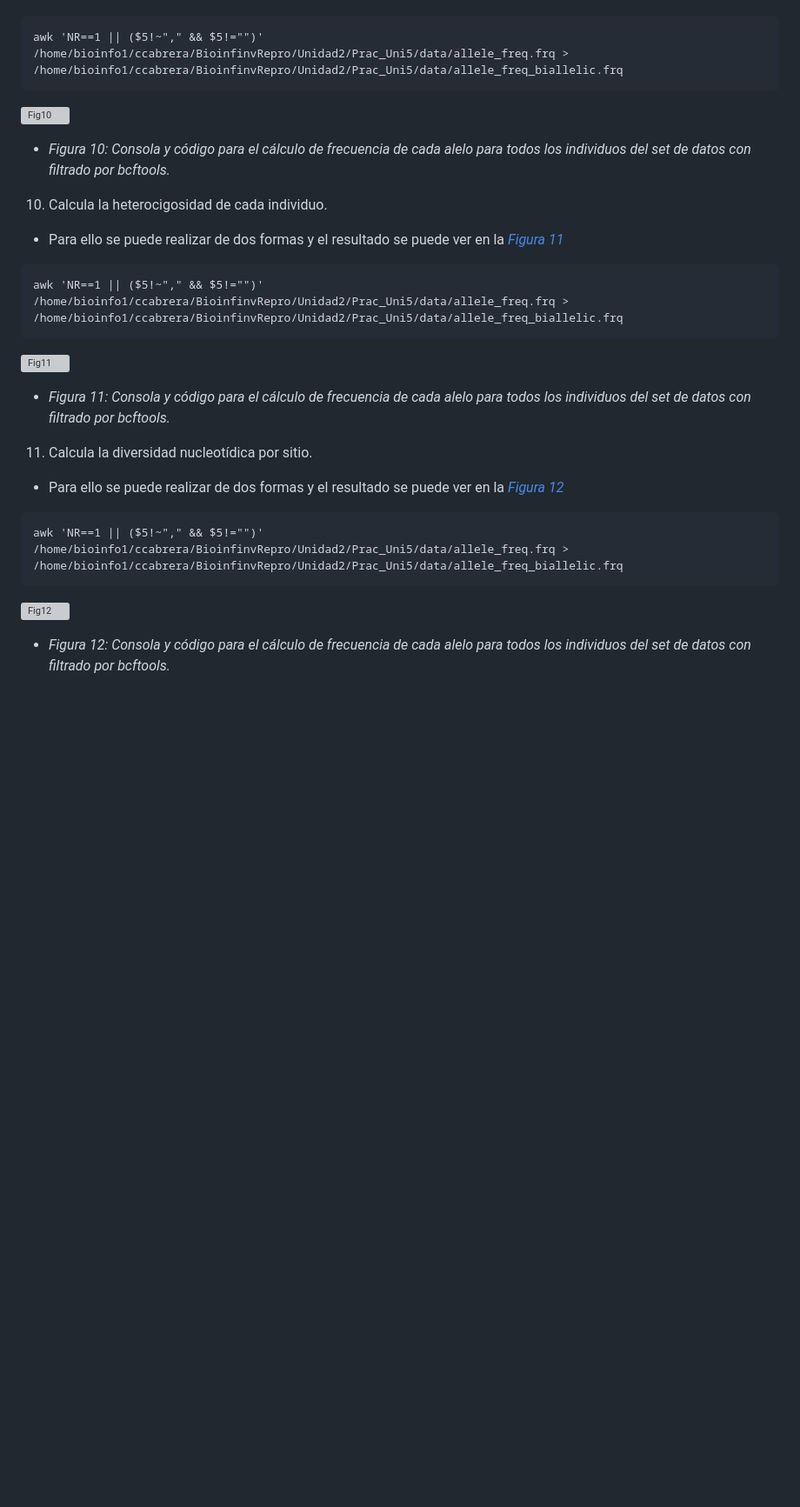
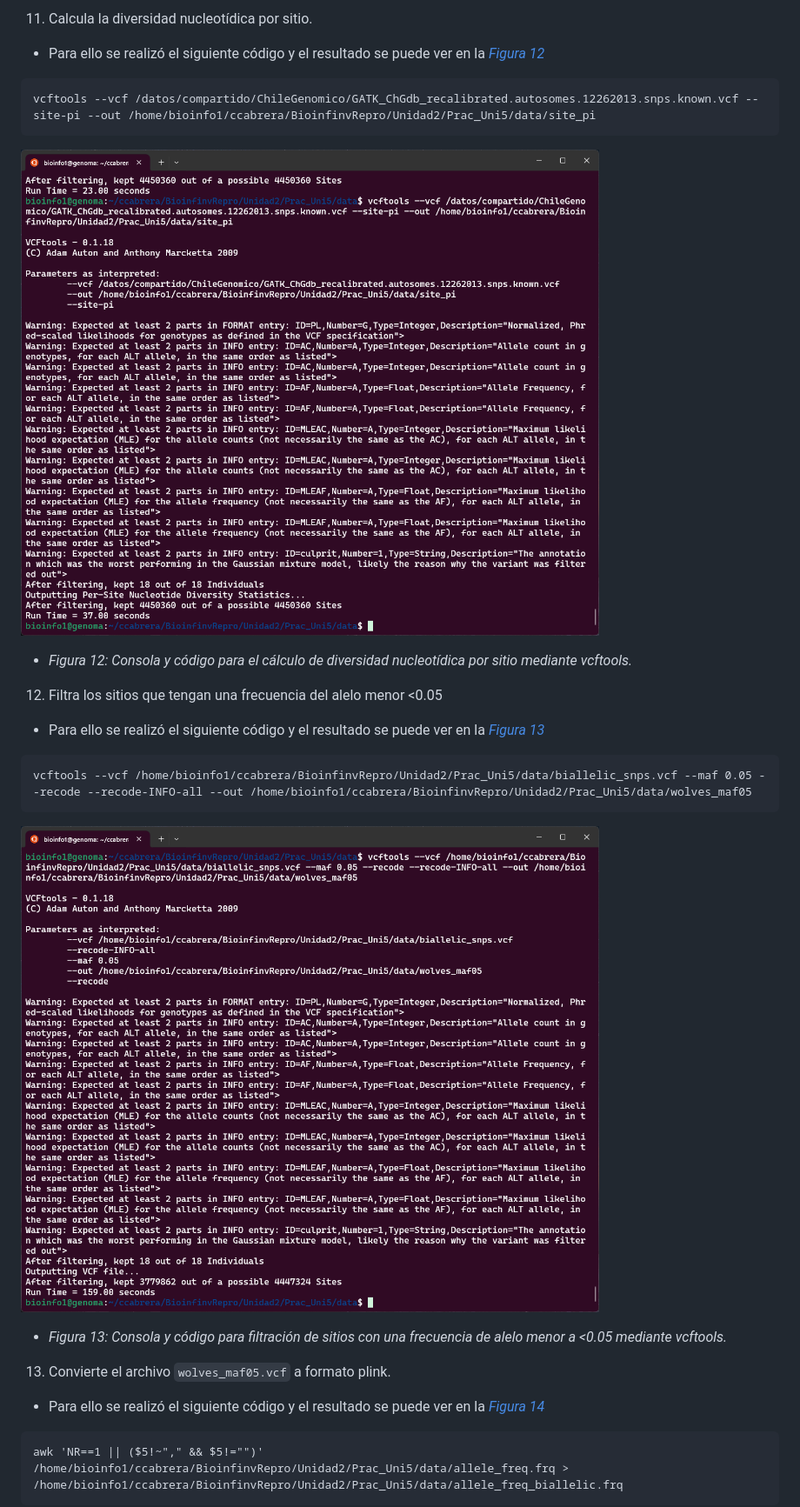
Before and after one commit to camilocabrera7/Tareas_BioinfRepro2025_CDCG, a Markdown page: Tarea4/Ejercicios_tarea4.md, the part around the change printed below. Shown: that part at 87% size. Rendered like a GitHub page; blank space fills up the shorter version; grey boxes are pictures that could not be loaded.

````diff
--- a/Tarea4/Ejercicios_tarea4.md
+++ b/Tarea4/Ejercicios_tarea4.md
@@ -97,22 +118,21 @@ dev.off()
+11. Calcula la diversidad nucleotídica por sitio.
+  * Para ello se realizó el siguiente código y el resultado se puede ver en la *[Figura 12](https://github.com/camilocabrera7/Tareas_BioinfRepro2025_CDCG/blob/main/Tarea4/images/fig12.png)*
+```
+vcftools --vcf /datos/compartido/ChileGenomico/GATK_ChGdb_recalibrated.autosomes.12262013.snps.known.vcf --site-pi --out /home/bioinfo1/ccabrera/BioinfinvRepro/Unidad2/Prac_Uni5/data/site_pi
+```
+![Fig12](https://github.com/camilocabrera7/Tareas_BioinfRepro2025_CDCG/blob/main/Tarea4/images/fig12.png)
+   * *Figura 12: Consola y código para el cálculo de diversidad nucleotídica por sitio mediante vcftools.*
+
+12. Filtra los sitios que tengan una frecuencia del alelo menor <0.05
+  * Para ello se realizó el siguiente código y el resultado se puede ver en la *[Figura 13](https://github.com/camilocabrera7/Tareas_BioinfRepro2025_CDCG/blob/main/Tarea4/images/fig13.png)*
+```
+vcftools --vcf /home/bioinfo1/ccabrera/BioinfinvRepro/Unidad2/Prac_Uni5/data/biallelic_snps.vcf --maf 0.05 --recode --recode-INFO-all --out /home/bioinfo1/ccabrera/BioinfinvRepro/Unidad2/Prac_Uni5/data/wolves_maf05
+```
+![Fig13](https://github.com/camilocabrera7/Tareas_BioinfRepro2025_CDCG/blob/main/Tarea4/images/fig13.png)
+   * *Figura 13: Consola y código para filtración de sitios con una frecuencia de alelo menor a <0.05 mediante vcftools.*
+
+13. Convierte el archivo `wolves_maf05.vcf` a formato plink.
+  * Para ello se realizó el siguiente código y el resultado se puede ver en la *[Figura 14](https://github.com/camilocabrera7/Tareas_BioinfRepro2025_CDCG/blob/main/Tarea4/images/fig14.png)*
 ```
 awk 'NR==1 || ($5!~"," && $5!="")' /home/bioinfo1/ccabrera/BioinfinvRepro/Unidad2/Prac_Uni5/data/allele_freq.frq > /home/bioinfo1/ccabrera/BioinfinvRepro/Unidad2/Prac_Uni5/data/allele_freq_biallelic.frq
 ```
-![Fig10]()
-   * *Figura 10: Consola y código para el cálculo de frecuencia de cada alelo para todos los individuos del set de datos con filtrado por bcftools.*
-
-10. Calcula la heterocigosidad de cada individuo.
-  * Para ello se puede realizar de dos formas y el resultado se puede ver en la *[Figura 11]()*
-```
-awk 'NR==1 || ($5!~"," && $5!="")' /home/bioinfo1/ccabrera/BioinfinvRepro/Unidad2/Prac_Uni5/data/allele_freq.frq > /home/bioinfo1/ccabrera/BioinfinvRepro/Unidad2/Prac_Uni5/data/allele_freq_biallelic.frq
-```
-![Fig11]()
-   * *Figura 11: Consola y código para el cálculo de frecuencia de cada alelo para todos los individuos del set de datos con filtrado por bcftools.*
-
-11. Calcula la diversidad nucleotídica por sitio.
-  * Para ello se puede realizar de dos formas y el resultado se puede ver en la *[Figura 12]()*
-```
-awk 'NR==1 || ($5!~"," && $5!="")' /home/bioinfo1/ccabrera/BioinfinvRepro/Unidad2/Prac_Uni5/data/allele_freq.frq > /home/bioinfo1/ccabrera/BioinfinvRepro/Unidad2/Prac_Uni5/data/allele_freq_biallelic.frq
-```
-![Fig12]()
-   * *Figura 12: Consola y código para el cálculo de frecuencia de cada alelo para todos los individuos del set de datos con filtrado por bcftools.*
-
````
Also changed, not shown: other parts of Tarea4/Ejercicios_tarea4.md (+44 -36 lines).
